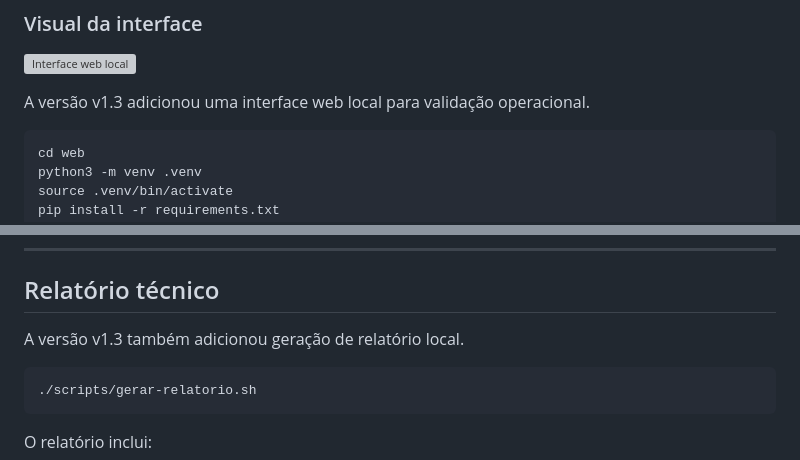
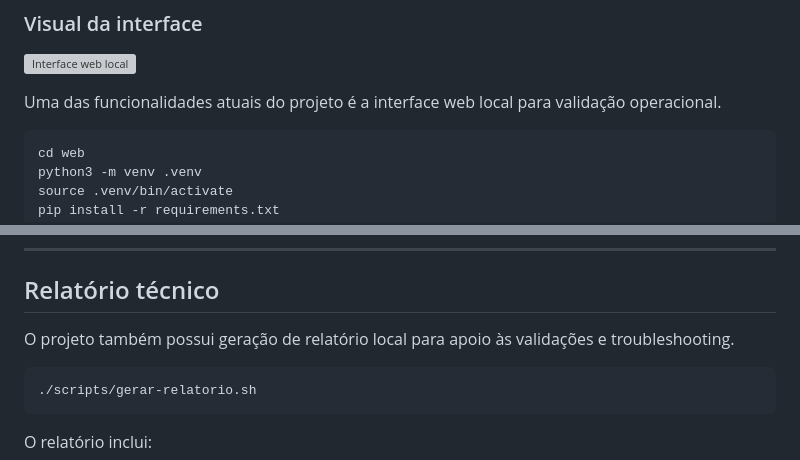
Before and after one commit to otaviox3/postfix-smtp-relay, a Markdown page: README.md, 2 parts joined by grey strips. GitHub-like rendering; grey boxes are pictures that could not be loaded.

````diff
--- a/README.md
+++ b/README.md
@@ -312,7 +316,7 @@ TEST_TO="destino@exemplo.com" \
 
 ![Interface web local](documentacao/imagens/interface-web-local.png)
 
-A versão v1.3 adicionou uma interface web local para validação operacional.
+Uma das funcionalidades atuais do projeto é a interface web local para validação operacional.
 
 ```bash
 cd web
@@ -343,7 +347,7 @@ A interface permite:
 
 ## Relatório técnico
 
-A versão v1.3 também adicionou geração de relatório local.
+O projeto também possui geração de relatório local para apoio às validações e troubleshooting.
 
 ```bash
 ./scripts/gerar-relatorio.sh
````
Also changed, not shown: other parts of README.md (+6 -2 lines).
